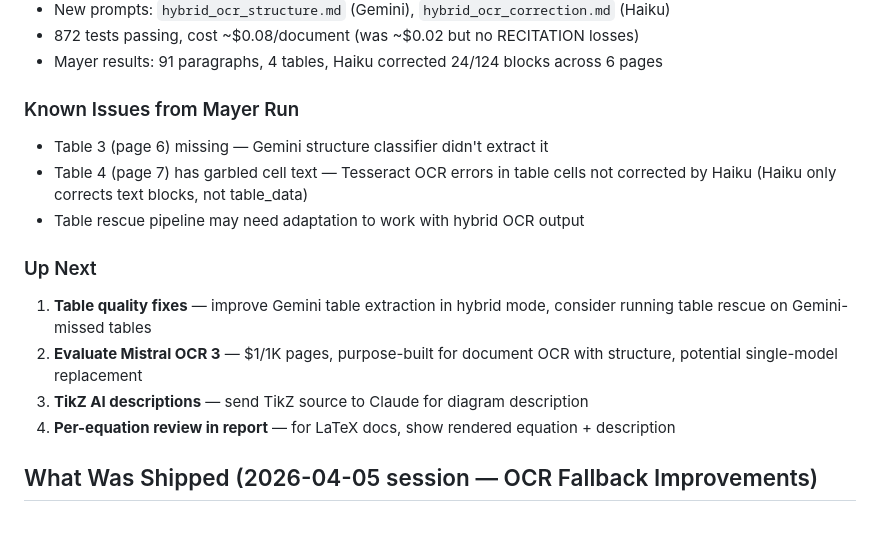
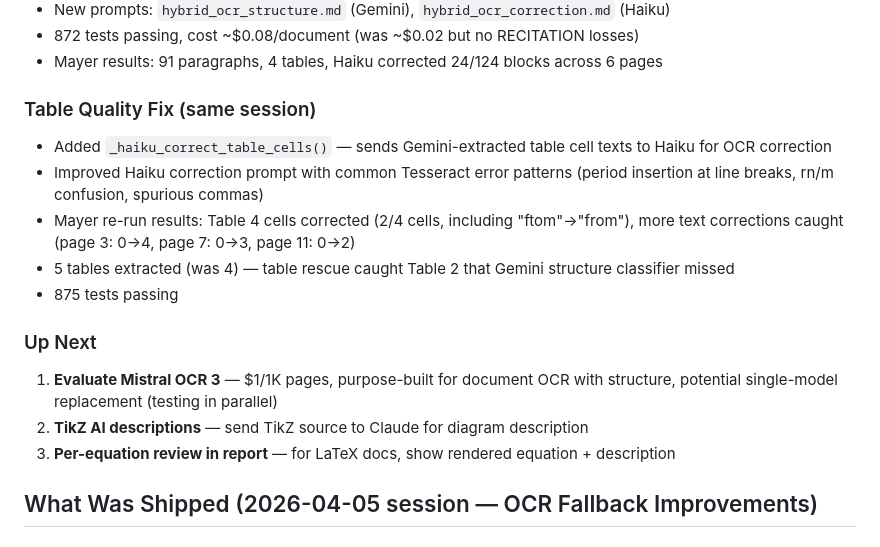
Before and after one commit to jenniferbk/WCAGproject, a Markdown page: NOW.md, the part around the change. GitHub-like rendering.

Commit message:
Update NOW.md: table cell correction shipped, improved text quality
Co-Authored-By: Claude Opus 4.6 (1M context) <noreply@anthropic.com>

```diff
--- a/NOW.md
+++ b/NOW.md
@@ -19,16 +19,17 @@
 - 872 tests passing, cost ~$0.08/document (was ~$0.02 but no RECITATION losses)
 - Mayer results: 91 paragraphs, 4 tables, Haiku corrected 24/124 blocks across 6 pages
 
-### Known Issues from Mayer Run
-- Table 3 (page 6) missing — Gemini structure classifier didn't extract it
-- Table 4 (page 7) has garbled cell text — Tesseract OCR errors in table cells not corrected by Haiku (Haiku only corrects text blocks, not table_data)
-- Table rescue pipeline may need adaptation to work with hybrid OCR output
+### Table Quality Fix (same session)
+- Added `_haiku_correct_table_cells()` — sends Gemini-extracted table cell texts to Haiku for OCR correction
+- Improved Haiku correction prompt with common Tesseract error patterns (period insertion at line breaks, rn/m confusion, spurious commas)
+- Mayer re-run results: Table 4 cells corrected (2/4 cells, including "ftom"→"from"), more text corrections caught (page 3: 0→4, page 7: 0→3, page 11: 0→2)
+- 5 tables extracted (was 4) — table rescue caught Table 2 that Gemini structure classifier missed
+- 875 tests passing
 
 ### Up Next
-1. **Table quality fixes** — improve Gemini table extraction in hybrid mode, consider running table rescue on Gemini-missed tables
-2. **Evaluate Mistral OCR 3** — $1/1K pages, purpose-built for document OCR with structure, potential single-model replacement
-3. **TikZ AI descriptions** — send TikZ source to Claude for diagram description
-4. **Per-equation review in report** — for LaTeX docs, show rendered equation + description
+1. **Evaluate Mistral OCR 3** — $1/1K pages, purpose-built for document OCR with structure, potential single-model replacement (testing in parallel)
+2. **TikZ AI descriptions** — send TikZ source to Claude for diagram description
+3. **Per-equation review in report** — for LaTeX docs, show rendered equation + description
 
 ## What Was Shipped (2026-04-05 session — OCR Fallback Improvements)
 
```
